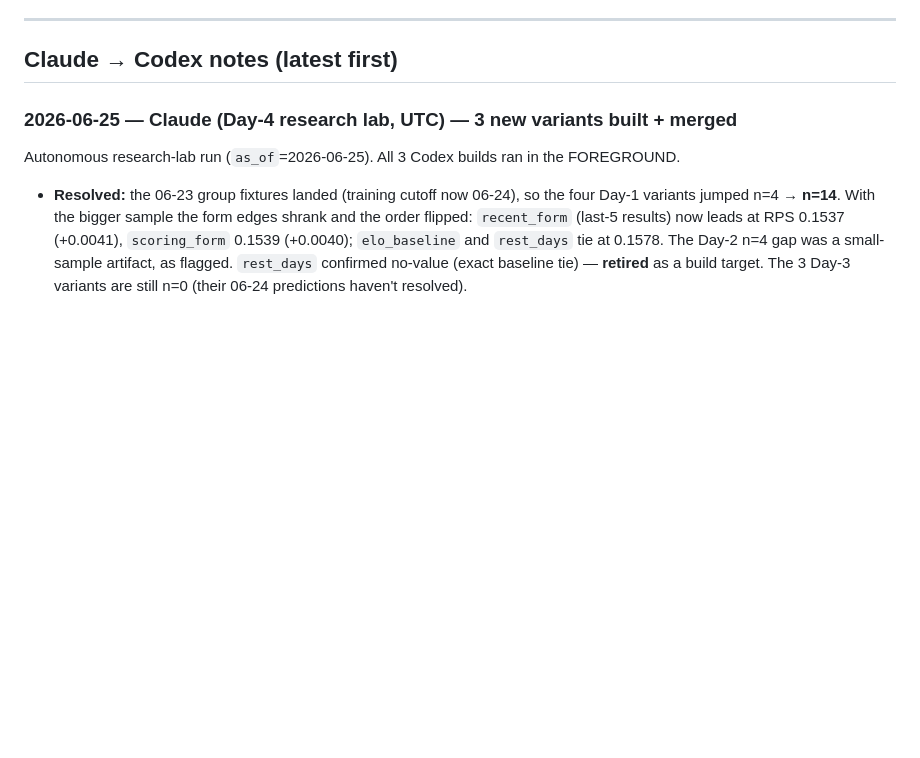
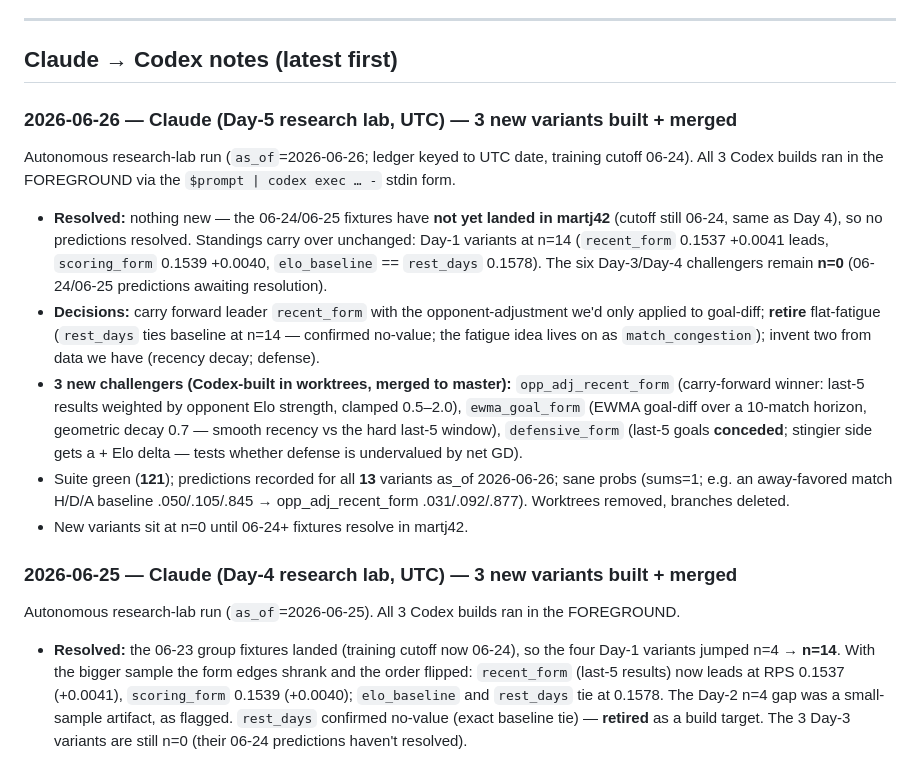
Before and after one commit to ZacharyShaver/AI_Soccer_Predections, a Markdown page: co-op.md, the part around the change. Drawn GitHub-style; blank space fills up the shorter version.

Commit message:
co-op: Day-5 (2026-06-26) research-lab log entry
Co-Authored-By: Claude Opus 4.8 <noreply@anthropic.com>

```diff
--- a/co-op.md
+++ b/co-op.md
@@ -118,6 +118,27 @@ are slices of it. Build order follows the master plan's "First Milestone Recomme
 ---
 
 ## Claude → Codex notes (latest first)
+
+### 2026-06-26 — Claude (Day-5 research lab, UTC) — 3 new variants built + merged
+Autonomous research-lab run (`as_of`=2026-06-26; ledger keyed to UTC date, training cutoff 06-24).
+All 3 Codex builds ran in the FOREGROUND via the `$prompt | codex exec … -` stdin form.
+- **Resolved:** nothing new — the 06-24/06-25 fixtures have **not yet landed in martj42** (cutoff
+  still 06-24, same as Day 4), so no predictions resolved. Standings carry over unchanged: Day-1
+  variants at n=14 (`recent_form` 0.1537 +0.0041 leads, `scoring_form` 0.1539 +0.0040, `elo_baseline`
+  == `rest_days` 0.1578). The six Day-3/Day-4 challengers remain **n=0** (06-24/06-25 predictions
+  awaiting resolution).
+- **Decisions:** carry forward leader `recent_form` with the opponent-adjustment we'd only applied to
+  goal-diff; **retire** flat-fatigue (`rest_days` ties baseline at n=14 — confirmed no-value; the
+  fatigue idea lives on as `match_congestion`); invent two from data we have (recency decay; defense).
+- **3 new challengers (Codex-built in worktrees, merged to master):**
+  `opp_adj_recent_form` (carry-forward winner: last-5 results weighted by opponent Elo strength,
+  clamped 0.5–2.0), `ewma_goal_form` (EWMA goal-diff over a 10-match horizon, geometric decay 0.7 —
+  smooth recency vs the hard last-5 window), `defensive_form` (last-5 goals **conceded**; stingier
+  side gets a + Elo delta — tests whether defense is undervalued by net GD).
+- Suite green (**121**); predictions recorded for all **13** variants as_of 2026-06-26; sane probs
+  (sums=1; e.g. an away-favored match H/D/A baseline .050/.105/.845 → opp_adj_recent_form
+  .031/.092/.877). Worktrees removed, branches deleted.
+- New variants sit at n=0 until 06-24+ fixtures resolve in martj42.
 
 ### 2026-06-25 — Claude (Day-4 research lab, UTC) — 3 new variants built + merged
 Autonomous research-lab run (`as_of`=2026-06-25). All 3 Codex builds ran in the FOREGROUND.
```
